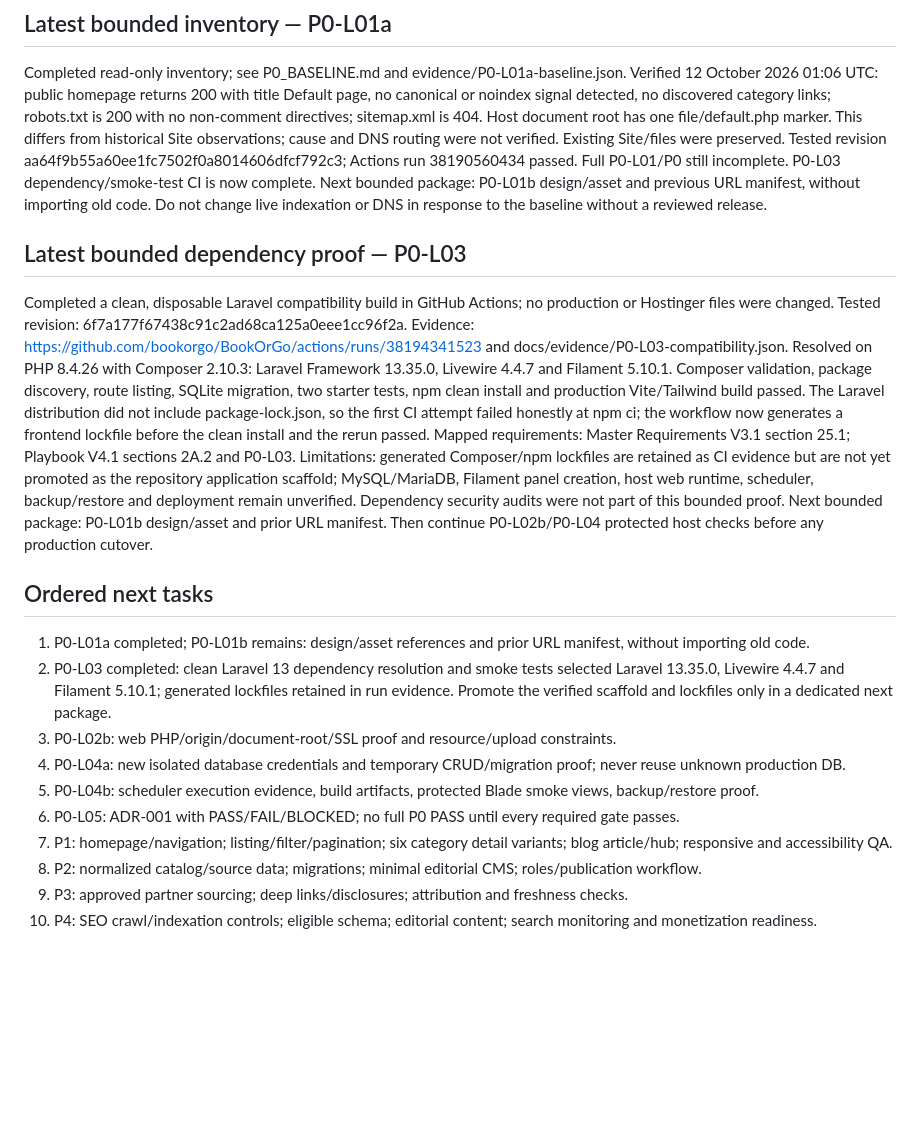
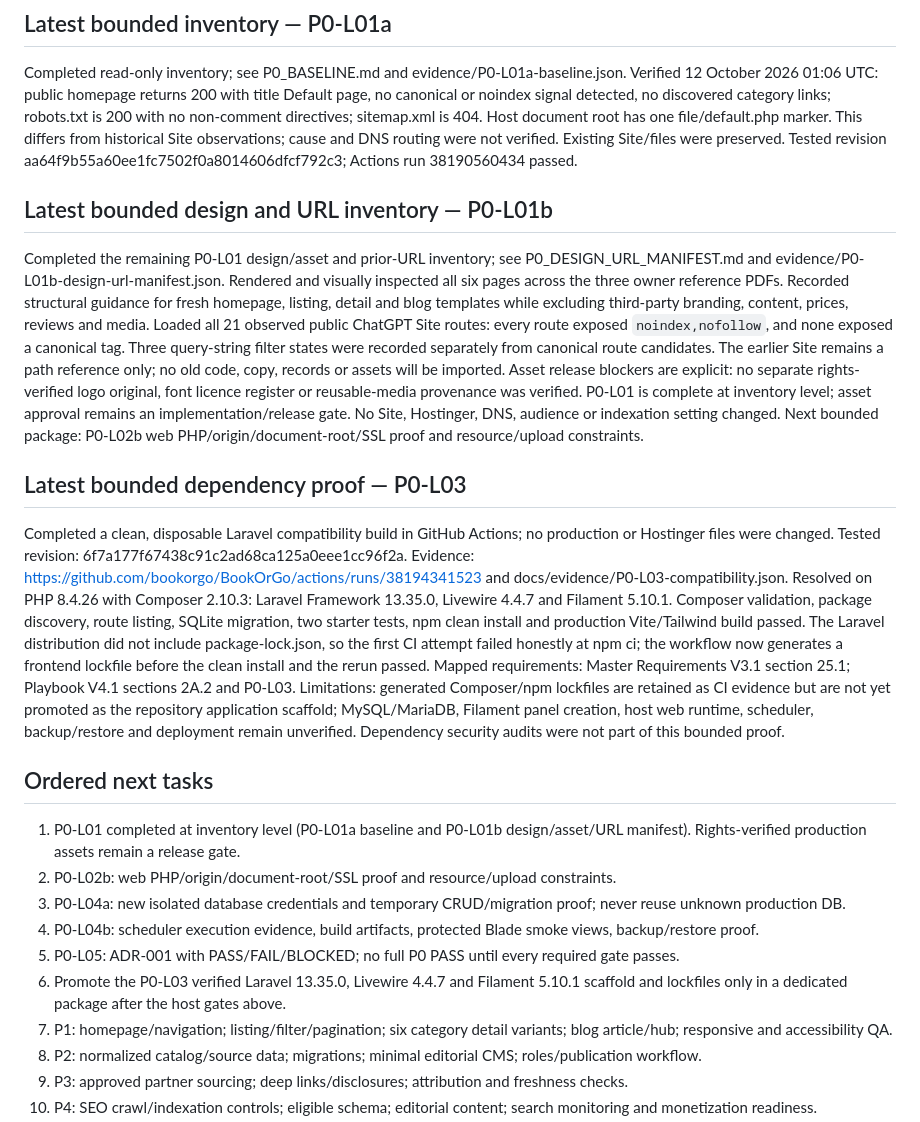
Before and after one commit to bookorgo/BookOrGo, a Markdown page: docs/CURRENT_PLAN.md, the part around the change. GitHub-like rendering; blank space fills up the shorter version.

Commit message:
docs(p0): record completed design and URL inventory

```diff
--- a/docs/CURRENT_PLAN.md
+++ b/docs/CURRENT_PLAN.md
@@ -17,8 +17,15 @@ Assets should be built in CI if hosting Node is unavailable. Cron requires hPane
 ## Latest bounded inventory — P0-L01a
 Completed read-only inventory; see P0_BASELINE.md and evidence/P0-L01a-baseline.json.
 Verified 12 October 2026 01:06 UTC: public homepage returns 200 with title Default page, no canonical or noindex signal detected, no discovered category links; robots.txt is 200 with no non-comment directives; sitemap.xml is 404. Host document root has one file/default.php marker. This differs from historical Site observations; cause and DNS routing were not verified. Existing Site/files were preserved.
-Tested revision aa64f9b55a60ee1fc7502f0a8014606dfcf792c3; Actions run 38190560434 passed. Full P0-L01/P0 still incomplete.
-P0-L03 dependency/smoke-test CI is now complete. Next bounded package: P0-L01b design/asset and previous URL manifest, without importing old code. Do not change live indexation or DNS in response to the baseline without a reviewed release.
+Tested revision aa64f9b55a60ee1fc7502f0a8014606dfcf792c3; Actions run 38190560434 passed.
+
+## Latest bounded design and URL inventory — P0-L01b
+Completed the remaining P0-L01 design/asset and prior-URL inventory; see P0_DESIGN_URL_MANIFEST.md and evidence/P0-L01b-design-url-manifest.json.
+Rendered and visually inspected all six pages across the three owner reference PDFs. Recorded structural guidance for fresh homepage, listing, detail and blog templates while excluding third-party branding, content, prices, reviews and media.
+Loaded all 21 observed public ChatGPT Site routes: every route exposed `noindex,nofollow`, and none exposed a canonical tag. Three query-string filter states were recorded separately from canonical route candidates. The earlier Site remains a path reference only; no old code, copy, records or assets will be imported.
+Asset release blockers are explicit: no separate rights-verified logo original, font licence register or reusable-media provenance was verified. P0-L01 is complete at inventory level; asset approval remains an implementation/release gate.
+No Site, Hostinger, DNS, audience or indexation setting changed.
+Next bounded package: P0-L02b web PHP/origin/document-root/SSL proof and resource/upload constraints.
 
 ## Latest bounded dependency proof — P0-L03
 Completed a clean, disposable Laravel compatibility build in GitHub Actions; no production or Hostinger files were changed.
@@ -27,15 +34,14 @@ Evidence: https://github.com/bookorgo/BookOrGo/actions/runs/38194341523 and docs
 Resolved on PHP 8.4.26 with Composer 2.10.3: Laravel Framework 13.35.0, Livewire 4.4.7 and Filament 5.10.1. Composer validation, package discovery, route listing, SQLite migration, two starter tests, npm clean install and production Vite/Tailwind build passed. The Laravel distribution did not include package-lock.json, so the first CI attempt failed honestly at npm ci; the workflow now generates a frontend lockfile before the clean install and the rerun passed.
 Mapped requirements: Master Requirements V3.1 section 25.1; Playbook V4.1 sections 2A.2 and P0-L03.
 Limitations: generated Composer/npm lockfiles are retained as CI evidence but are not yet promoted as the repository application scaffold; MySQL/MariaDB, Filament panel creation, host web runtime, scheduler, backup/restore and deployment remain unverified. Dependency security audits were not part of this bounded proof.
-Next bounded package: P0-L01b design/asset and prior URL manifest. Then continue P0-L02b/P0-L04 protected host checks before any production cutover.
 
 ## Ordered next tasks
-1. P0-L01a completed; P0-L01b remains: design/asset references and prior URL manifest, without importing old code.
-2. P0-L03 completed: clean Laravel 13 dependency resolution and smoke tests selected Laravel 13.35.0, Livewire 4.4.7 and Filament 5.10.1; generated lockfiles retained in run evidence. Promote the verified scaffold and lockfiles only in a dedicated next package.
-3. P0-L02b: web PHP/origin/document-root/SSL proof and resource/upload constraints.
-4. P0-L04a: new isolated database credentials and temporary CRUD/migration proof; never reuse unknown production DB.
-5. P0-L04b: scheduler execution evidence, build artifacts, protected Blade smoke views, backup/restore proof.
-6. P0-L05: ADR-001 with PASS/FAIL/BLOCKED; no full P0 PASS until every required gate passes.
+1. P0-L01 completed at inventory level (P0-L01a baseline and P0-L01b design/asset/URL manifest). Rights-verified production assets remain a release gate.
+2. P0-L02b: web PHP/origin/document-root/SSL proof and resource/upload constraints.
+3. P0-L04a: new isolated database credentials and temporary CRUD/migration proof; never reuse unknown production DB.
+4. P0-L04b: scheduler execution evidence, build artifacts, protected Blade smoke views, backup/restore proof.
+5. P0-L05: ADR-001 with PASS/FAIL/BLOCKED; no full P0 PASS until every required gate passes.
+6. Promote the P0-L03 verified Laravel 13.35.0, Livewire 4.4.7 and Filament 5.10.1 scaffold and lockfiles only in a dedicated package after the host gates above.
 7. P1: homepage/navigation; listing/filter/pagination; six category detail variants; blog article/hub; responsive and accessibility QA.
 8. P2: normalized catalog/source data; migrations; minimal editorial CMS; roles/publication workflow.
 9. P3: approved partner sourcing; deep links/disclosures; attribution and freshness checks.
```
